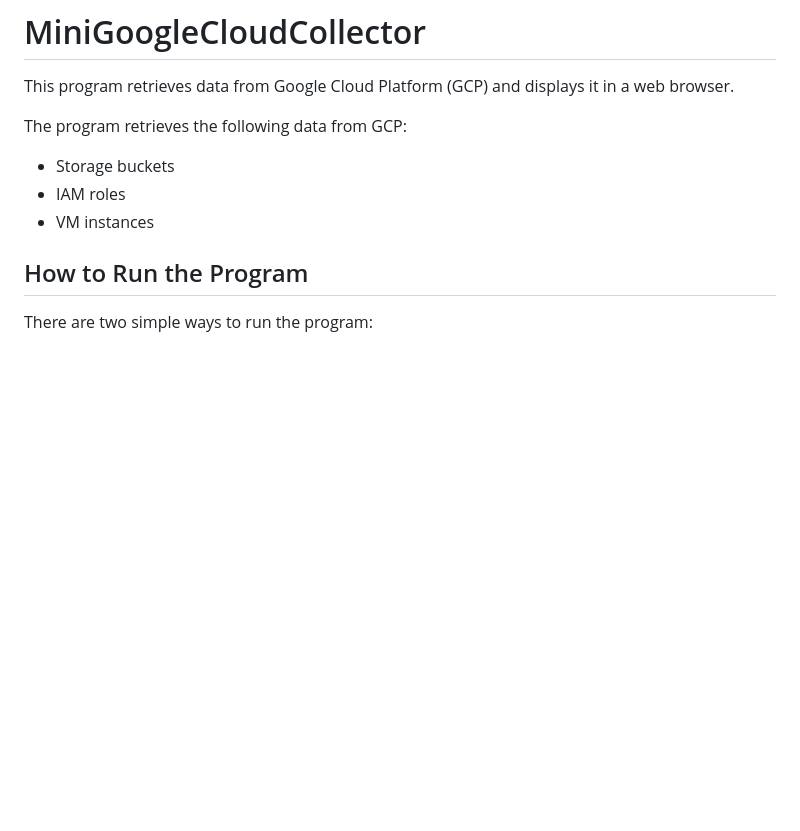
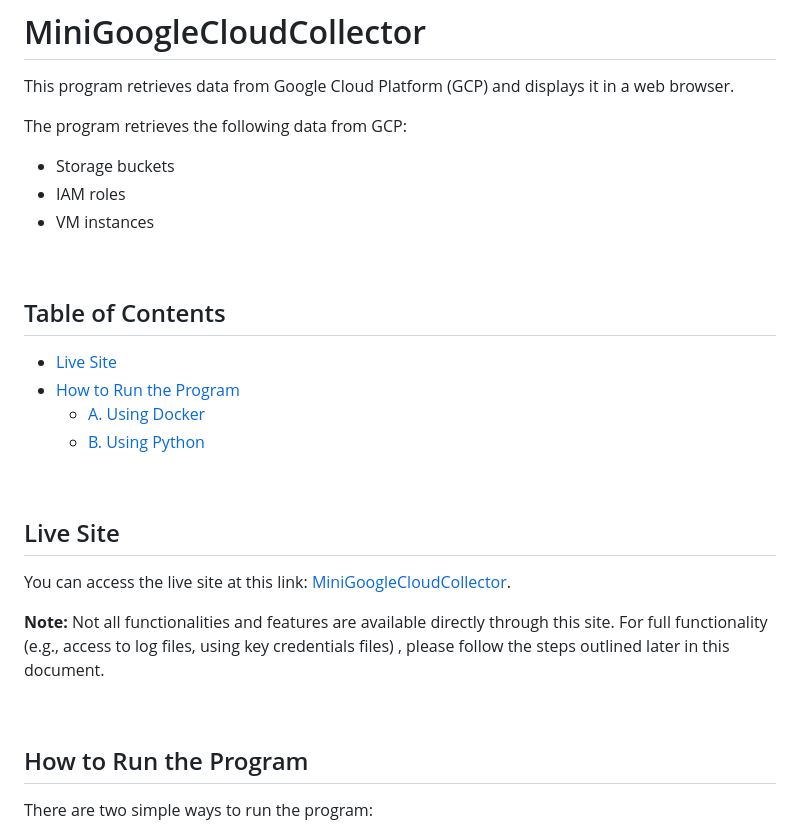
Before and after one commit to kangwork/MiniGoogleCloudCollector, a Markdown page: README.md, the part around the change. GitHub-like rendering; blank space fills up the shorter version.

Commit message:
[README] Added - 'Table of Contents' - 'Live Site'

```diff
--- a/README.md
+++ b/README.md
@@ -5,6 +5,23 @@ The program retrieves the following data from GCP:
 - Storage buckets
 - IAM roles
 - VM instances
+
+<br>
+
+## Table of Contents
+- [Live Site](#live-site)
+- [How to Run the Program](#how-to-run-the-program)
+    - [A. Using Docker](#a-using-docker)
+    - [B. Using Python](#b-using-python)
+
+<br>
+
+## Live Site
+You can access the live site at this link: [MiniGoogleCloudCollector](http://3.99.217.168:8000/docs).
+
+**Note:** Not all functionalities and features are available directly through this site. For full functionality <span style="color: grey"> (e.g., access to log files, using key credentials files) </span>, please follow the steps outlined later in this document.
+
+<br>
 
 ## How to Run the Program
 
```
